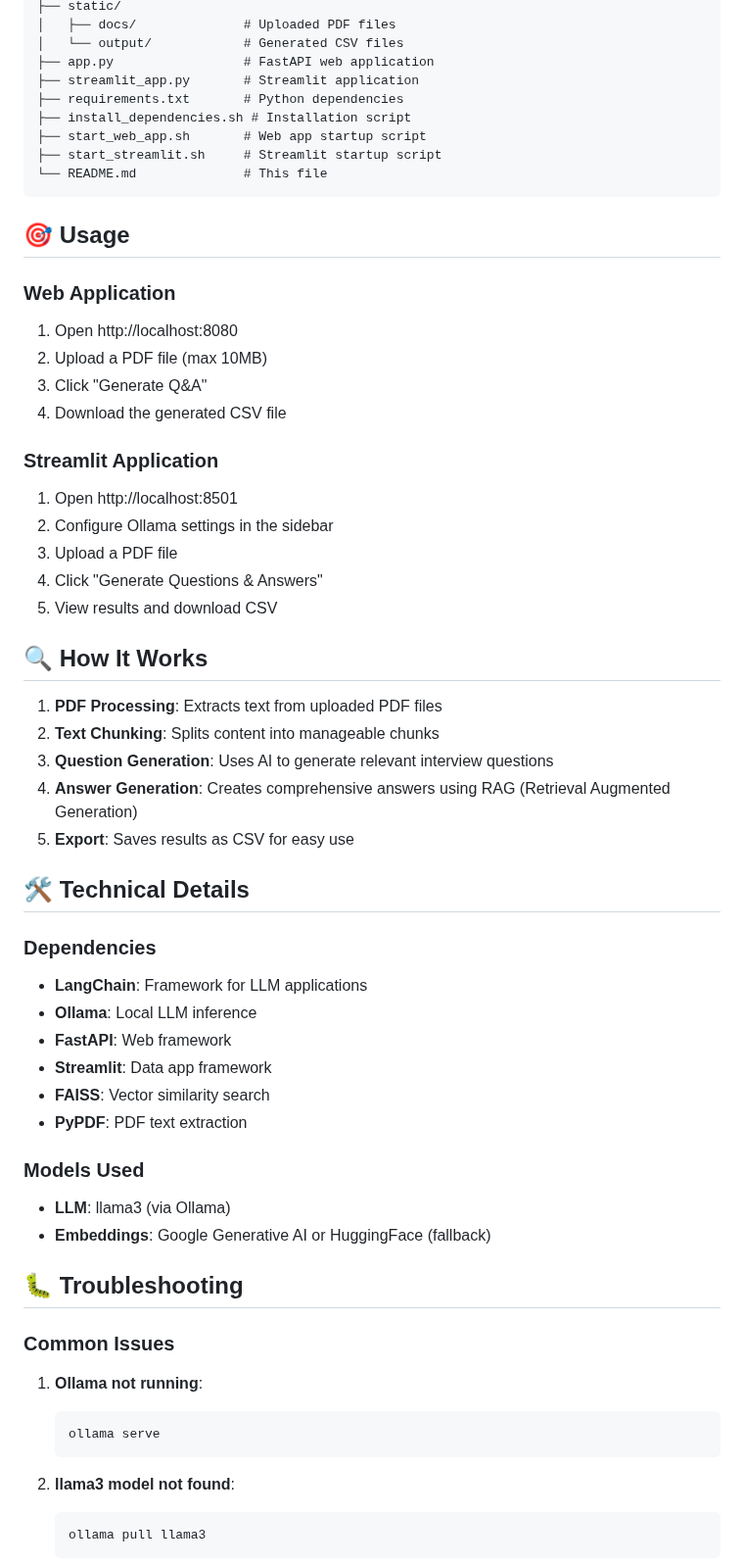
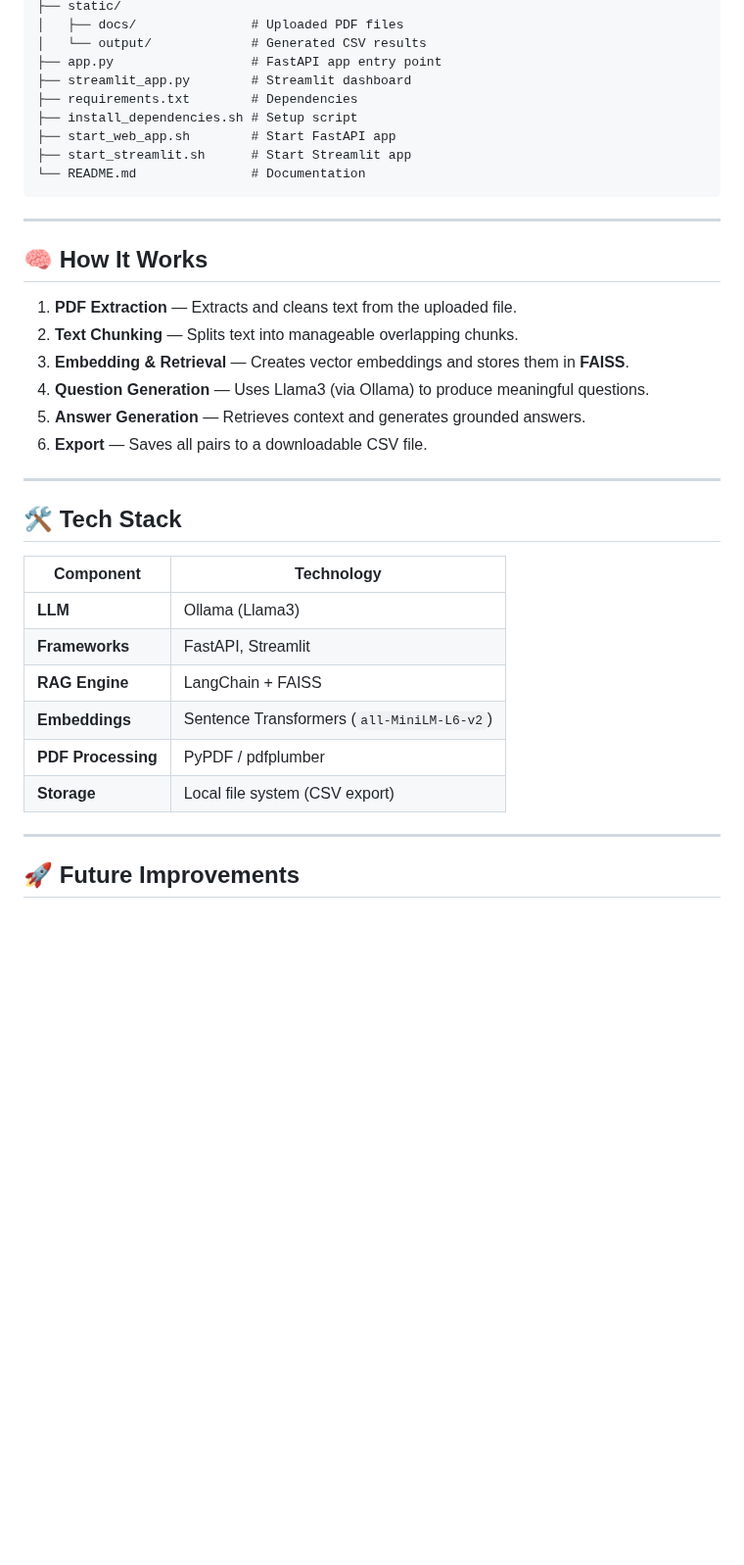
Before and after one commit to yyigitturan/Interview-Question-Generator, a Markdown page: README.md, the part around one of its changes. Shown at 98% size. Rendered like a GitHub page; blank space fills up the shorter version.

````diff
--- a/README.md
+++ b/README.md
@@ -108,67 +123,40 @@ interview-questions-project/
 ├── static/
-│   ├── docs/              # Uploaded PDF files
-│   └── output/            # Generated CSV files
-├── app.py                 # FastAPI web application
-├── streamlit_app.py       # Streamlit application
-├── requirements.txt       # Python dependencies
-├── install_dependencies.sh # Installation script
-├── start_web_app.sh       # Web app startup script
-├── start_streamlit.sh     # Streamlit startup script
-└── README.md              # This file
+│   ├── docs/               # Uploaded PDF files
+│   └── output/             # Generated CSV results
+├── app.py                  # FastAPI app entry point
+├── streamlit_app.py        # Streamlit dashboard
+├── requirements.txt        # Dependencies
+├── install_dependencies.sh # Setup script
+├── start_web_app.sh        # Start FastAPI app
+├── start_streamlit.sh      # Start Streamlit app
+└── README.md               # Documentation
 ```
 
-## 🎯 Usage
+---
 
-### Web Application
+## 🧠 How It Works
 
-1. Open http://localhost:8080
-2. Upload a PDF file (max 10MB)
-3. Click "Generate Q&A"
-4. Download the generated CSV file
+1. **PDF Extraction** — Extracts and cleans text from the uploaded file.
+2. **Text Chunking** — Splits text into manageable overlapping chunks.
+3. **Embedding & Retrieval** — Creates vector embeddings and stores them in **FAISS**.
+4. **Question Generation** — Uses Llama3 (via Ollama) to produce meaningful questions.
+5. **Answer Generation** — Retrieves context and generates grounded answers.
+6. **Export** — Saves all pairs to a downloadable CSV file.
 
-### Streamlit Application
+---
 
-1. Open http://localhost:8501
-2. Configure Ollama settings in the sidebar
-3. Upload a PDF file
-4. Click "Generate Questions & Answers"
-5. View results and download CSV
+## 🛠️ Tech Stack
 
-## 🔍 How It Works
+| Component | Technology |
+|------------|-------------|
+| **LLM** | Ollama (Llama3) |
+| **Frameworks** | FastAPI, Streamlit |
+| **RAG Engine** | LangChain + FAISS |
+| **Embeddings** | Sentence Transformers (`all-MiniLM-L6-v2`) |
+| **PDF Processing** | PyPDF / pdfplumber |
+| **Storage** | Local file system (CSV export) |
 
-1. **PDF Processing**: Extracts text from uploaded PDF files
-2. **Text Chunking**: Splits content into manageable chunks
-3. **Question Generation**: Uses AI to generate relevant interview questions
-4. **Answer Generation**: Creates comprehensive answers using RAG (Retrieval Augmented Generation)
-5. **Export**: Saves results as CSV for easy use
+---
 
-## 🛠️ Technical Details
+## 🚀 Future Improvements
 
-### Dependencies
-
-- **LangChain**: Framework for LLM applications
-- **Ollama**: Local LLM inference
-- **FastAPI**: Web framework
-- **Streamlit**: Data app framework
-- **FAISS**: Vector similarity search
-- **PyPDF**: PDF text extraction
-
-### Models Used
-
-- **LLM**: llama3 (via Ollama)
-- **Embeddings**: Google Generative AI or HuggingFace (fallback)
-
-## 🐛 Troubleshooting
-
-### Common Issues
-
-1. **Ollama not running**:
-   ```bash
-   ollama serve
-   ```
-
-2. **llama3 model not found**:
-   ```bash
-   ollama pull llama3
-   ```
-
````
Also changed, not shown: other parts of README.md (+113 -129 lines).
